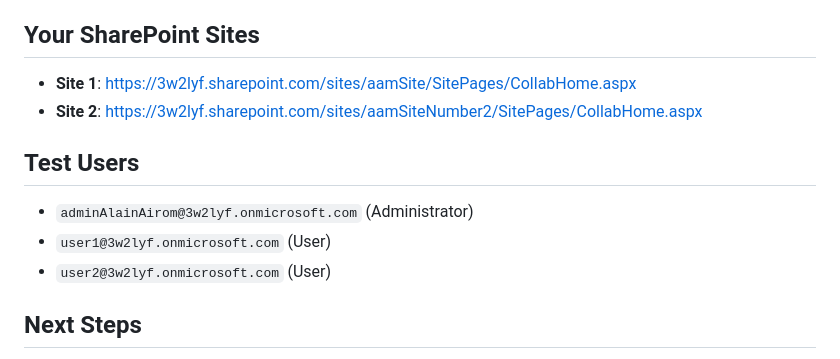
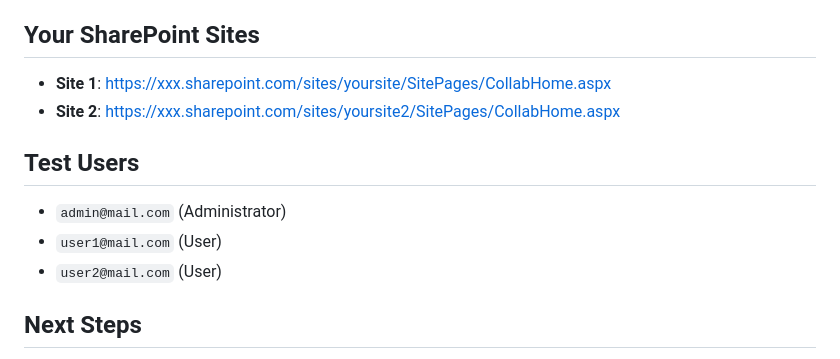
Before and after one commit to aairom/ms-sso, a Markdown page: Docs/01-SSO-Overview.md, the part around the change. GitHub-like rendering.

Commit message:
https://github.com/aairom/ms-sso.git

```diff
--- a/Docs/01-SSO-Overview.md
+++ b/Docs/01-SSO-Overview.md
@@ -111,14 +111,14 @@ For SharePoint access, the application needs:
 
 ## Your SharePoint Sites
 
-- **Site 1**: https://3w2lyf.sharepoint.com/sites/aamSite/SitePages/CollabHome.aspx
-- **Site 2**: https://3w2lyf.sharepoint.com/sites/aamSiteNumber2/SitePages/CollabHome.aspx
+- **Site 1**: https://xxx.sharepoint.com/sites/yoursite/SitePages/CollabHome.aspx
+- **Site 2**: https://xxx.sharepoint.com/sites/yoursite2/SitePages/CollabHome.aspx
 
 ## Test Users
 
-- `adminAlainAirom@3w2lyf.onmicrosoft.com` (Administrator)
-- `user1@3w2lyf.onmicrosoft.com` (User)
-- `user2@3w2lyf.onmicrosoft.com` (User)
+- `admin@mail.com` (Administrator)
+- `user1@mail.com` (User)
+- `user2@mail.com` (User)
 
 ## Next Steps
 
```
